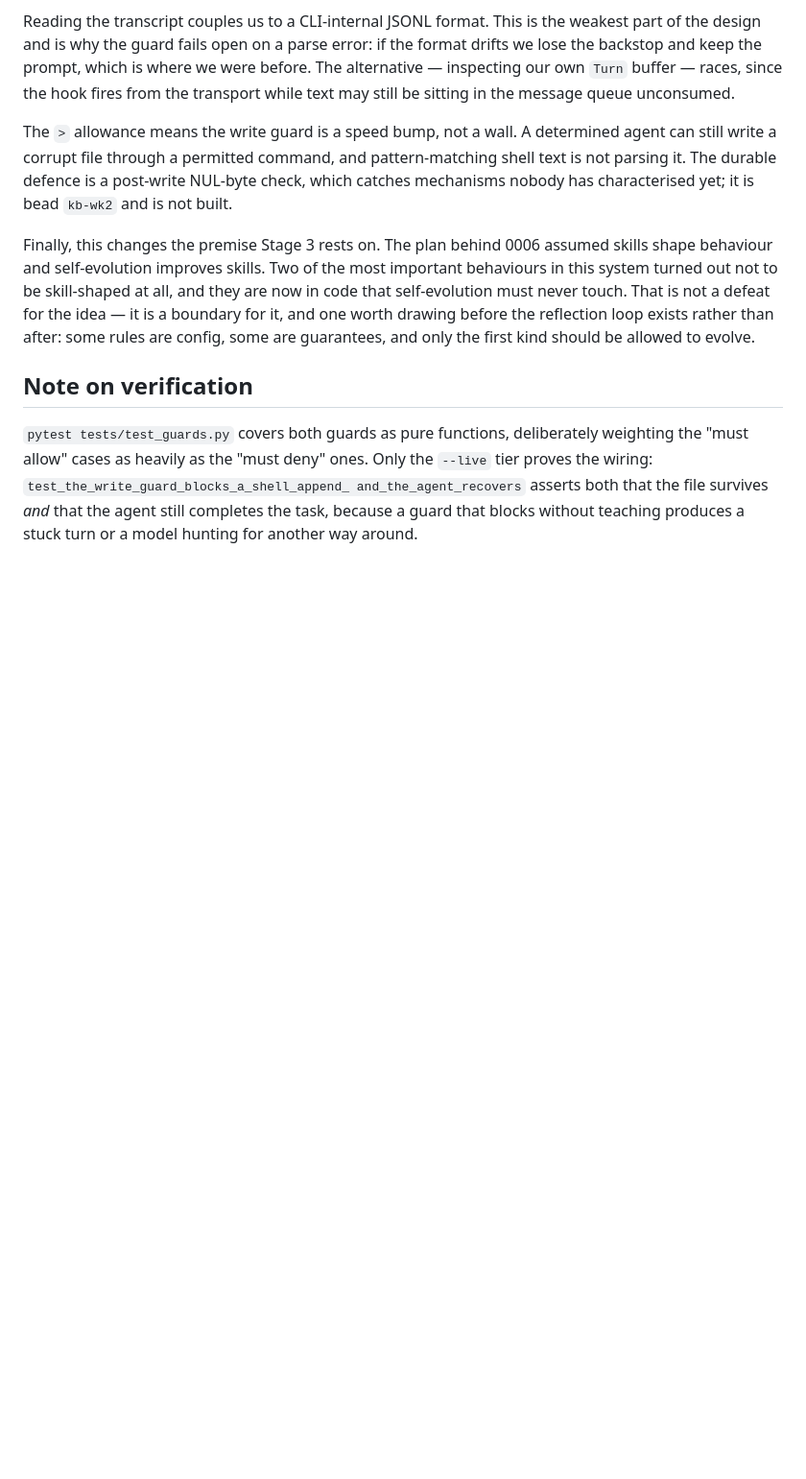
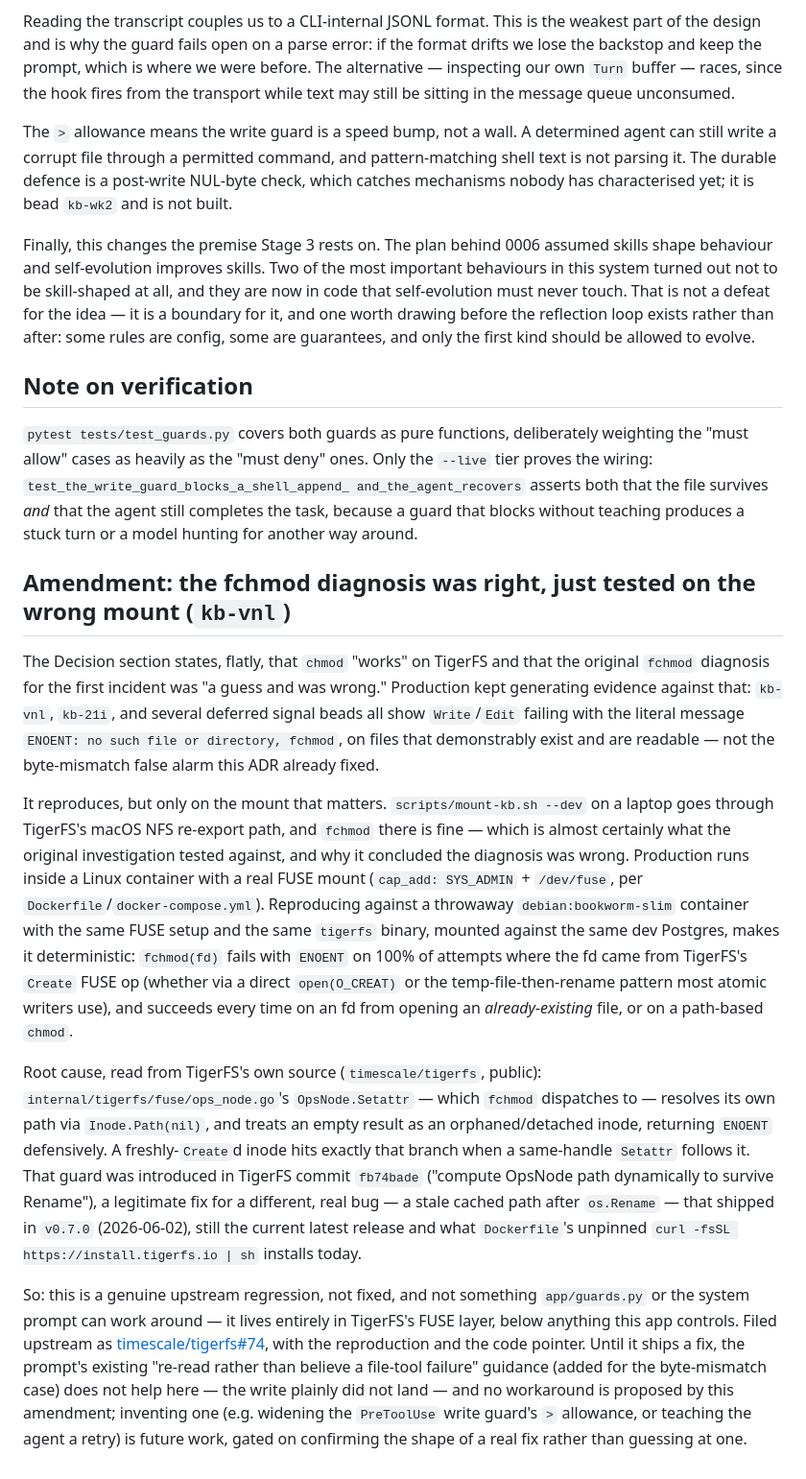
Before and after one commit to bwvogler/memory-agent, a Markdown page: docs/decisions/0007-hooks-enforce-what-prompts-cannot.md, the part around the change. Shown at 96% size. Rendered like a GitHub page; blank space fills up the shorter version.

Commit message:
amend ADR 0007: fchmod ENOENT is a real TigerFS regression, not a guess
Production kept generating fchmod ENOENT signal beads (kb-vnl, kb-21i, and
several deferred ones) despite ADR 0007's claim that chmod "works" on
TigerFS. Reproduced deterministically, but only against a real Linux FUSE
mount (docker-compose's cap_add SYS_ADMIN + /dev/fuse) -- the laptop dev
mount goes through TigerFS's macOS NFS re-export path instead, where it
doesn't reproduce at all, which is almost certainly why the original
investigation concluded the diagnosis was wrong.

Traced to TigerFS's own OpsNode.Setattr (internal/tigerfs/fuse/ops_node.go),
which resolves its path via Inode.Path(nil) and returns ENOENT for a
freshly-Create()d inode it can't yet resolve -- a side effect of commit
fb74bade, a legitimate fix for a different bug, shipped in v0.7.0 (the
current latest release). Filed upstream as timescale/tigerfs#74. Amends
0007 rather than replacing it, per this repo's append-only ADR convention.

Co-Authored-By: Claude Sonnet 5 <noreply@anthropic.com>

```diff
--- a/docs/decisions/0007-hooks-enforce-what-prompts-cannot.md
+++ b/docs/decisions/0007-hooks-enforce-what-prompts-cannot.md
@@ -134,3 +134,51 @@ weighting the "must allow" cases as heavily as the "must deny" ones. Only the
 and_the_agent_recovers` asserts both that the file survives *and* that the agent
 still completes the task, because a guard that blocks without teaching produces
 a stuck turn or a model hunting for another way around.
+
+## Amendment: the fchmod diagnosis was right, just tested on the wrong mount (`kb-vnl`)
+
+The Decision section states, flatly, that `chmod` "works" on TigerFS and that
+the original `fchmod` diagnosis for the first incident was "a guess and was
+wrong." Production kept generating evidence against that: `kb-vnl`, `kb-21i`,
+and several deferred signal beads all show `Write`/`Edit` failing with the
+literal message `ENOENT: no such file or directory, fchmod`, on files that
+demonstrably exist and are readable — not the byte-mismatch false alarm this
+ADR already fixed.
+
+It reproduces, but only on the mount that matters. `scripts/mount-kb.sh --dev`
+on a laptop goes through TigerFS's macOS NFS re-export path, and `fchmod`
+there is fine — which is almost certainly what the original investigation
+tested against, and why it concluded the diagnosis was wrong. Production runs
+inside a Linux container with a real FUSE mount (`cap_add: SYS_ADMIN` +
+`/dev/fuse`, per `Dockerfile`/`docker-compose.yml`). Reproducing against a
+throwaway `debian:bookworm-slim` container with the same FUSE setup and the
+same `tigerfs` binary, mounted against the same dev Postgres, makes it
+deterministic: `fchmod(fd)` fails with `ENOENT` on 100% of attempts where the
+fd came from TigerFS's `Create` FUSE op (whether via a direct `open(O_CREAT)`
+or the temp-file-then-rename pattern most atomic writers use), and succeeds
+every time on an fd from opening an *already-existing* file, or on a
+path-based `chmod`.
+
+Root cause, read from TigerFS's own source (`timescale/tigerfs`, public):
+`internal/tigerfs/fuse/ops_node.go`'s `OpsNode.Setattr` — which `fchmod`
+dispatches to — resolves its own path via `Inode.Path(nil)`, and treats an
+empty result as an orphaned/detached inode, returning `ENOENT` defensively.
+A freshly-`Create`d inode hits exactly that branch when a same-handle
+`Setattr` follows it. That guard was introduced in TigerFS commit `fb74bade`
+("compute OpsNode path dynamically to survive Rename"), a legitimate fix for
+a different, real bug — a stale cached path after `os.Rename` — that shipped
+in `v0.7.0` (2026-06-02), still the current latest release and what
+`Dockerfile`'s unpinned `curl -fsSL https://install.tigerfs.io | sh` installs
+today.
+
+So: this is a genuine upstream regression, not fixed, and not something
+`app/guards.py` or the system prompt can work around — it lives entirely in
+TigerFS's FUSE layer, below anything this app controls. Filed upstream as
+[timescale/tigerfs#74](https://github.com/timescale/tigerfs/issues/74), with
+the reproduction and the code pointer. Until it ships a fix, the prompt's
+existing "re-read rather than believe a file-tool failure" guidance (added for
+the byte-mismatch case) does not help here — the write plainly did not land —
+and no workaround is proposed by this amendment; inventing one (e.g. widening
+the `PreToolUse` write guard's `>` allowance, or teaching the agent a retry)
+is future work, gated on confirming the shape of a real fix rather than
+guessing at one.
```
